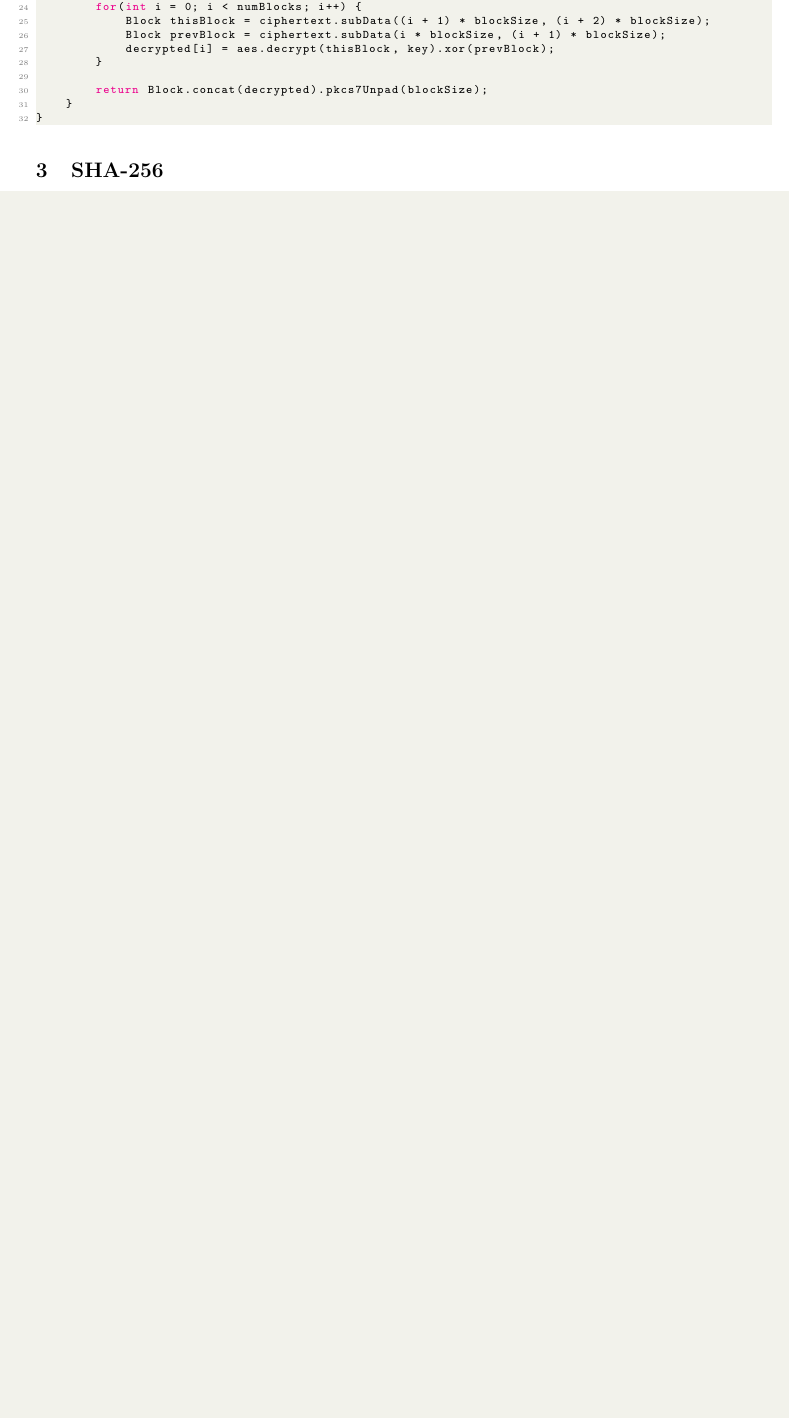
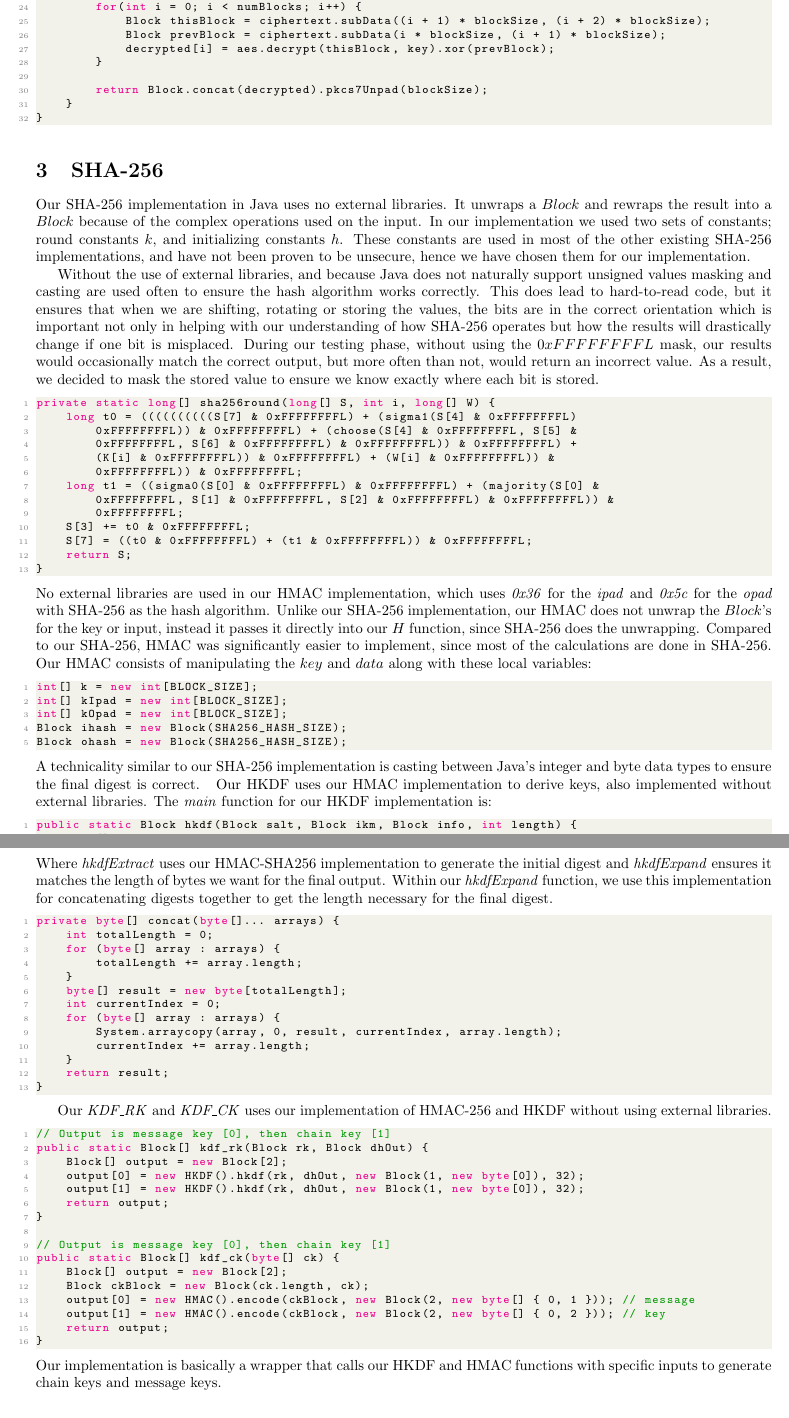
Before and after one commit to akeuben/ok_messenger, a LaTeX document (report/report.tex, which reads report/SHA-256/hkdf.tex, report/SHA-256/hmac.tex, report/SHA-256/kdf.tex): part of page 5 of 7 before the commit and two parts of pages 5 and 6 of 8 after it, the two joined at a grey line, cut so that both start at the same text, the shorter picture padded with empty space. Compiled offline with pdfLaTeX.

Commit message:
Added sha,hmac,hkdf,kdf writeups

```diff
--- a/report/SHA-256/hkdf.tex
+++ b/report/SHA-256/hkdf.tex
@@ -0,0 +1,24 @@
+Our HKDF uses our HMAC implementation to derive keys, also implemented without external libraries. The \textit{main} function for our HKDF implementation is:
+\begin{lstlisting}[language=Java]
+public static Block hkdf(Block salt, Block ikm, Block info, int length) {
+    byte[] prk = hkdfExtract(salt.getData(), ikm.getData()); // Pseudorandom key
+    byte[] temp = hkdfExpand(prk, info.getData(), length);
+    return new Block(temp.length, temp);
+}
+\end{lstlisting}
+Where \textit{hkdfExtract} uses our HMAC-SHA256 implementation to generate the initial digest and \textit{hkdfExpand} ensures it matches the length of bytes we want for the final output. Within our \textit{hkdfExpand} function, we use this implementation for concatenating digests together to get the length necessary for the final digest.
+\begin{lstlisting}[language=Java]
+private byte[] concat(byte[]... arrays) {
+    int totalLength = 0;
+    for (byte[] array : arrays) {
+        totalLength += array.length;
+    }
+    byte[] result = new byte[totalLength];
+    int currentIndex = 0;
+    for (byte[] array : arrays) {
+        System.arraycopy(array, 0, result, currentIndex, array.length);
+        currentIndex += array.length;
+    }
+    return result;
+}
+\end{lstlisting}
--- a/report/SHA-256/hmac.tex
+++ b/report/SHA-256/hmac.tex
@@ -0,0 +1,10 @@
+No external libraries are used in our HMAC implementation, which uses \textit{0x36} for the \textit{ipad} and \textit{0x5c} for the \textit{opad} with SHA-256 as the hash algorithm. Unlike our SHA-256 implementation, our HMAC does not unwrap the $Block$'s for the key or input, instead it passes it directly into our $H$ function, since SHA-256 does the unwrapping. Compared to our SHA-256, HMAC was significantly easier to implement, since most of the calculations are done in SHA-256.
+Our HMAC consists of manipulating the $key$ and $data$ along with these local variables:
+\begin{lstlisting}[language=Java]
+int[] k = new int[BLOCK_SIZE];
+int[] kIpad = new int[BLOCK_SIZE];
+int[] kOpad = new int[BLOCK_SIZE];
+Block ihash = new Block(SHA256_HASH_SIZE);
+Block ohash = new Block(SHA256_HASH_SIZE);
+\end{lstlisting}
+A technicality similar to our SHA-256 implementation is casting between Java's integer and byte data types to ensure the final digest is correct.
--- a/report/SHA-256/kdf.tex
+++ b/report/SHA-256/kdf.tex
@@ -0,0 +1,20 @@
+Our \textit{KDF\_RK} and \textit{KDF\_CK} uses our implementation of HMAC-256 and HKDF without using external libraries.
+\begin{lstlisting}[language=Java]
+// Output is message key [0], then chain key [1]
+public static Block[] kdf_rk(Block rk, Block dhOut) {
+    Block[] output = new Block[2];
+    output[0] = new HKDF().hkdf(rk, dhOut, new Block(1, new byte[0]), 32);
+    output[1] = new HKDF().hkdf(rk, dhOut, new Block(1, new byte[0]), 32);
+    return output;
+}
+
+// Output is message key [0], then chain key [1]
+public static Block[] kdf_ck(byte[] ck) {
+    Block[] output = new Block[2];
+    Block ckBlock = new Block(ck.length, ck);
+    output[0] = new HMAC().encode(ckBlock, new Block(2, new byte[] { 0, 1 })); // message
+    output[1] = new HMAC().encode(ckBlock, new Block(2, new byte[] { 0, 2 })); // key
+    return output;
+}
+\end{lstlisting}
+Our implementation is basically a wrapper that calls our HKDF and HMAC functions with specific inputs to generate chain keys and message keys.
--- a/report/SHA-256/main.tex
+++ b/report/SHA-256/main.tex
@@ -1 +1,22 @@
-\section{SHA-256}
+Our SHA-256 implementation in Java uses no external libraries. It unwraps a $Block$ and rewraps the result into a $Block$ because of the complex operations used on the input.
+In our implementation we used two sets of constants; round constants $k$, and initializing constants $h$.
+%cite github
+These constants are used in most of the other existing SHA-256 implementations, and have not been proven to be unsecure, hence we have chosen them for our implementation.
+
+Without the use of external libraries, and because Java does not naturally support unsigned values masking and casting are used often to ensure the hash algorithm works correctly. This does lead to hard-to-read code, but it ensures that when we are shifting, rotating or storing the values, the bits are in the correct orientation which is important not only in helping with our understanding of how SHA-256 operates but how the results will drastically change if one bit is misplaced. During our testing phase, without using the $0xFFFFFFFFL$ mask, our results would occasionally match the correct output, but more often than not, would return an incorrect value. As a result, we decided to mask the stored value to ensure we know exactly where each bit is stored.
+%Cite github
+\begin{lstlisting}[language=Java]
+private static long[] sha256round(long[] S, int i, long[] W) {
+    long t0 = ((((((((((S[7] & 0xFFFFFFFFL) + (sigma1(S[4] & 0xFFFFFFFFL)
+        0xFFFFFFFFL)) & 0xFFFFFFFFL) + (choose(S[4] & 0xFFFFFFFFL, S[5] &
+        0xFFFFFFFFL, S[6] & 0xFFFFFFFFL) & 0xFFFFFFFFL)) & 0xFFFFFFFFL) +
+        (K[i] & 0xFFFFFFFFL)) & 0xFFFFFFFFL) + (W[i] & 0xFFFFFFFFL)) &
+        0xFFFFFFFFL)) & 0xFFFFFFFFL;
+    long t1 = ((sigma0(S[0] & 0xFFFFFFFFL) & 0xFFFFFFFFL) + (majority(S[0] &
+        0xFFFFFFFFL, S[1] & 0xFFFFFFFFL, S[2] & 0xFFFFFFFFL) & 0xFFFFFFFFL)) &
+        0xFFFFFFFFL;
+    S[3] += t0 & 0xFFFFFFFFL;
+    S[7] = ((t0 & 0xFFFFFFFFL) + (t1 & 0xFFFFFFFFL)) & 0xFFFFFFFFL;
+    return S;
+}
+\end{lstlisting}
--- a/report/report.tex
+++ b/report/report.tex
@@ -22,6 +22,7 @@
 \subsection{Mode Of Operation}
 \input{./AES-256/mode.tex}
 
+\section{SHA-256}
 \input{./SHA-256/main.tex}
 \input{./SHA-256/hmac.tex}
 \input{./SHA-256/hkdf.tex}
```
Also changed, not shown: 4 other files.
